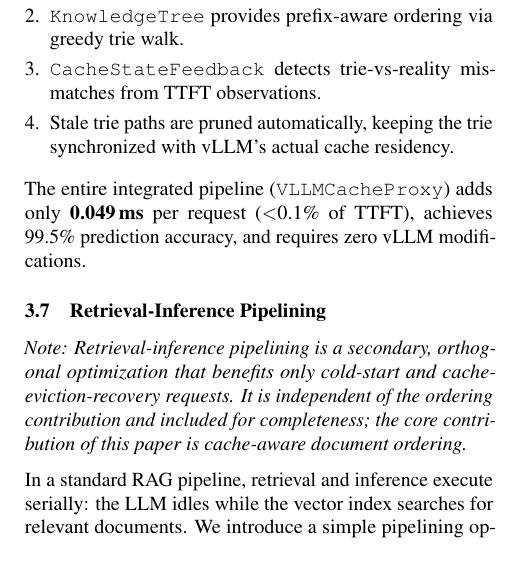
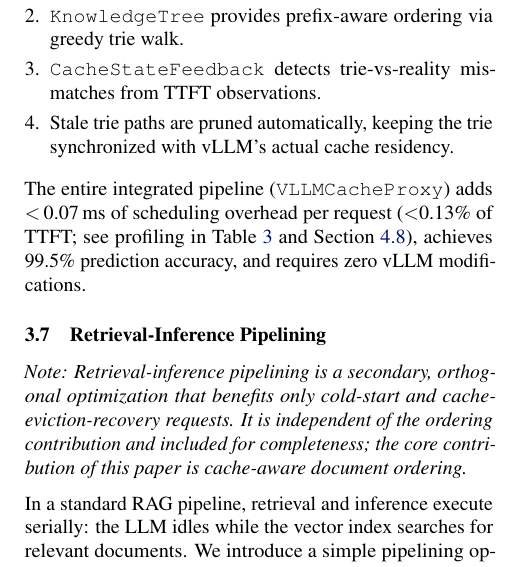
Before and after one commit to tantansir/RAGCachePlusPlus, a LaTeX paper (paper/paper.tex): part of one column of page 4 of 14, cut so that both start at the same text. Compiled offline with pdfLaTeX.

Commit message:
Unify overhead numbers: 0.049ms vs 66us were from different runs
Section 3.6 cited 0.049ms/<0.1% from integrated_results.json; Table 3
cited 66us/0.13% from systems_benchmark profiling. Both measure the same
concept (ordering + prompt-build overhead) but from independent runs
with sub-ms timing noise. Replaced the Section 3.6 specific value with
"<0.07ms (<0.13% of TTFT)" matching Table 3's measurement, and added
cross-refs to Table 3 and Section 4.8 so the reader can see both.

Co-Authored-By: Claude Opus 4.6 (1M context) <noreply@anthropic.com>

```diff
--- a/paper/paper.tex
+++ b/paper/paper.tex
@@ -391,7 +391,7 @@ This feedback mechanism integrates all system components into a closed-loop pipe
 \item Stale trie paths are pruned automatically, keeping the trie synchronized with vLLM's actual cache residency.
 \end{enumerate}
 
-The entire integrated pipeline (\texttt{VLLMCacheProxy}) adds only \textbf{0.049\,ms} per request ($<$0.1\% of TTFT), achieves 99.5\% prediction accuracy, and requires zero vLLM modifications.
+The entire integrated pipeline (\texttt{VLLMCacheProxy}) adds $<$\,0.07\,ms of scheduling overhead per request ($<$0.13\% of TTFT; see profiling in Table~\ref{tab:profiling} and Section~\ref{sec:integrated}), achieves 99.5\% prediction accuracy, and requires zero vLLM modifications.
 
 \subsection{Retrieval-Inference Pipelining}
 
```
Also changed, not shown: paper/paper.pdf.
